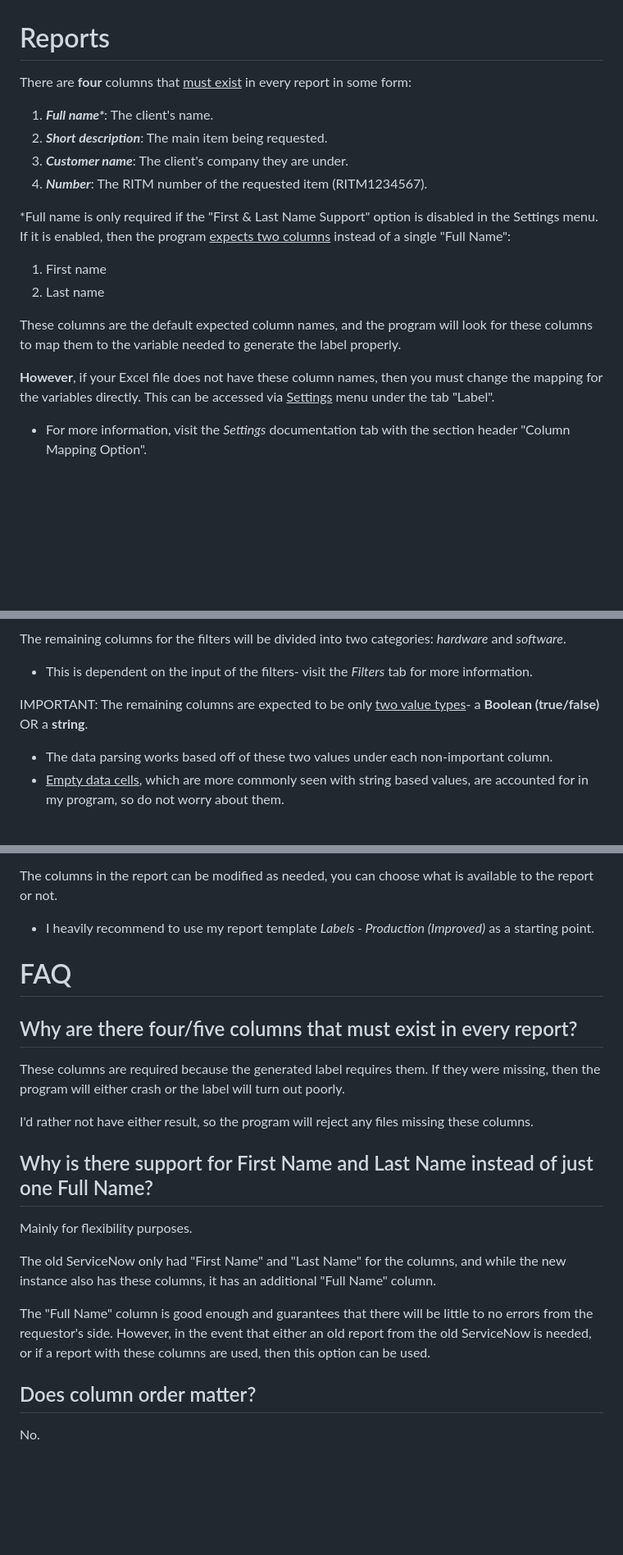
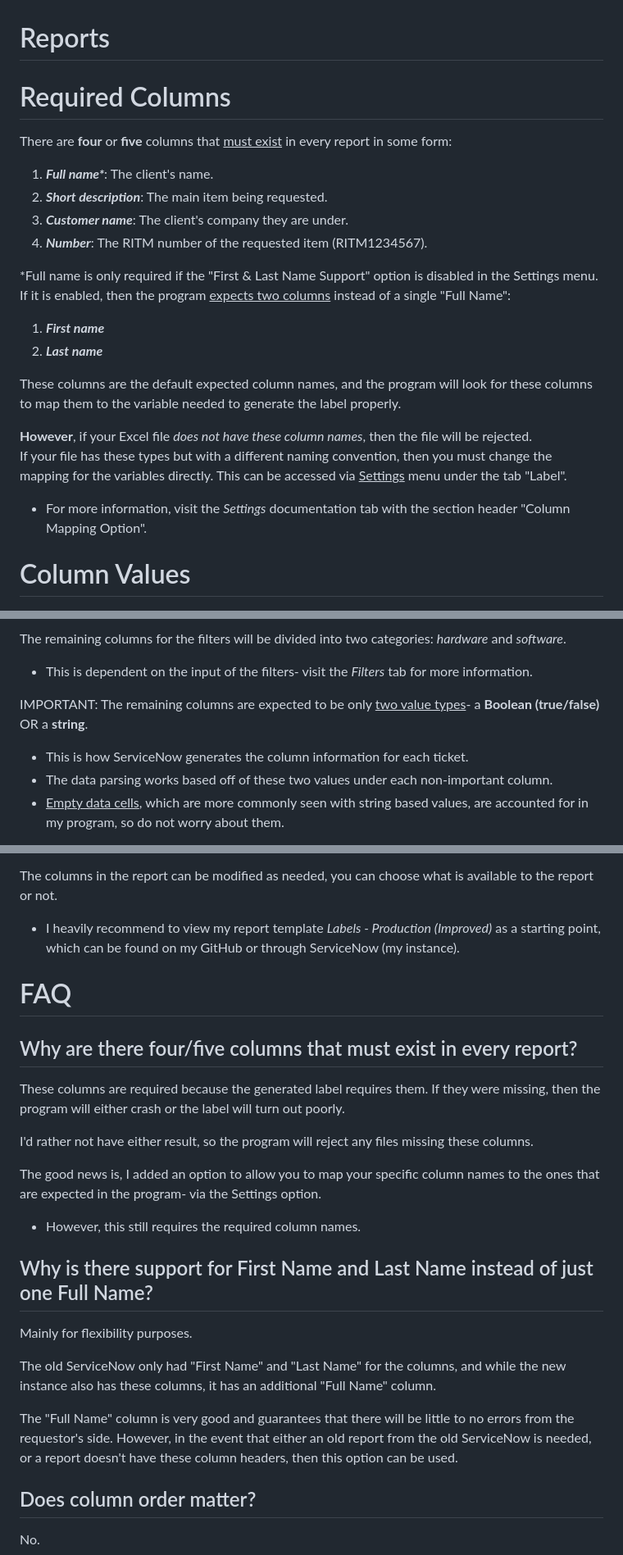
Before and after one commit to bobllor/TEKLabeler, a Markdown page: docs/02reports.md, 3 parts joined by grey strips. Shown: that part at 82% size. GitHub-like rendering; blank space fills up the shorter version.

```diff
--- a/docs/02reports.md
+++ b/docs/02reports.md
@@ -1,6 +1,8 @@
 # Reports
 
-There are <font color="red">**four**</font> columns that <u>must exist</u> in every report in some form:
+# Required Columns
+
+There are <font color="red">**four** or **five**</font> columns that <u>must exist</u> in every report in some form:
 
 1. ***Full name\****: The client's name.
 2. ***Short description***: The main item being requested.
@@ -10,13 +12,17 @@ There are <font color="red">**four**</font> columns that <u>must exist</u> in ev
 *Full name is only required if the "First & Last Name Support" option is disabled in the Settings menu.
 </br>
 If it is enabled, then the program <u>expects two columns</u> instead of a single "Full Name":
-1. First name
-2. Last name
+1. ***First name***
+2. ***Last name***
 
 These columns are the default expected column names, and the program will look for these columns to map them to the variable needed to generate the label properly.
 
-**However**, if your Excel file does not have these column names, then you must change the mapping for the variables directly. This can be accessed via <u>Settings</u> menu under the tab "Label".
+**However**, if your Excel file *does not have these column names*, then the file will be rejected.
+<br/>
+If your file has these types but with a different naming convention, then you must change the mapping for the variables directly. This can be accessed via <u>Settings</u> menu under the tab "Label".
 - For more information, visit the *Settings* documentation tab with the section header "Column Mapping Option".
+
+# Column Values
 
 <p align="center">
     <img src="/docs/settings-images/settings-menu-split-name-circled.png" />
@@ -26,6 +32,7 @@ The remaining columns for the filters will be divided into two categories: *hard
 - This is dependent on the input of the filters- visit the *Filters* tab for more information.
 
 <font color="red">IMPORTANT</font>: The remaining columns are expected to be only <u>two value types</u>- a **Boolean (true/false)** OR a **string**.
+- This is how ServiceNow generates the column information for each ticket.
 - The data parsing works based off of these two values under each non-important column.
 - <u>Empty data cells</u>, which are more commonly seen with string based values, are accounted for in my program, so do not worry about them.
 
@@ -38,7 +45,7 @@ The end result will show on the label, as seen below.
 For more information on the label, visit the *Label* tab.
 
 The columns in the report can be modified as needed, you can choose what is available to the report or not.
-- I heavily recommend to use my report template *Labels - Production (Improved)* as a starting point.
+- I heavily recommend to view my report template *Labels - Production (Improved)* as a starting point, which can be found on my GitHub or through ServiceNow (my instance).
 
 # FAQ
 
@@ -48,14 +55,17 @@ These columns are required because the generated label requires them. If they we
 
 I'd rather not have either result, so the program will reject any files missing these columns.
 
+The good news is, I added an option to allow you to map your specific column names to the ones that are expected in the program- via the Settings option.
+- However, this still requires the required column names.
+
 ## Why is there support for First Name and Last Name instead of just one Full Name?
 
 Mainly for flexibility purposes.
 
 The old ServiceNow only had "First Name" and "Last Name" for the columns, and while the new instance also has these columns, it has an additional "Full Name" column.
 
-The "Full Name" column is good enough and guarantees that there will be little to no errors from the requestor's side.
-However, in the event that either an old report from the old ServiceNow is needed, or if a report with these columns are used, then this option can be used.
+The "Full Name" column is very good and guarantees that there will be little to no errors from the requestor's side.
+However, in the event that either an old report from the old ServiceNow is needed, or a report doesn't have these column headers, then this option can be used.
 
 ## Does column order matter?
 
```
Also changed, not shown: other parts of docs/02reports.md (+4 -3 lines), docs/01about.md (+2 -5 lines).
